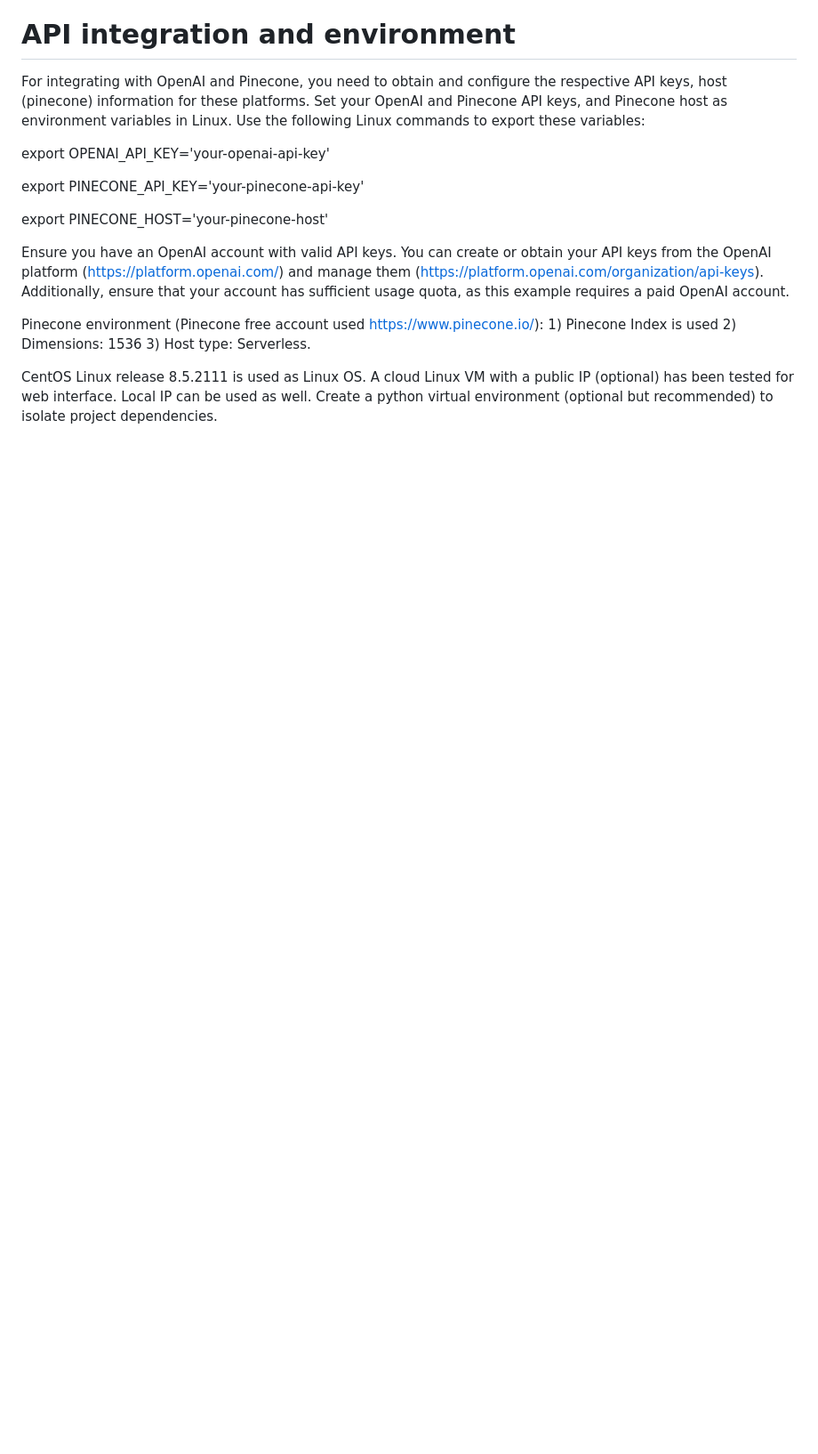
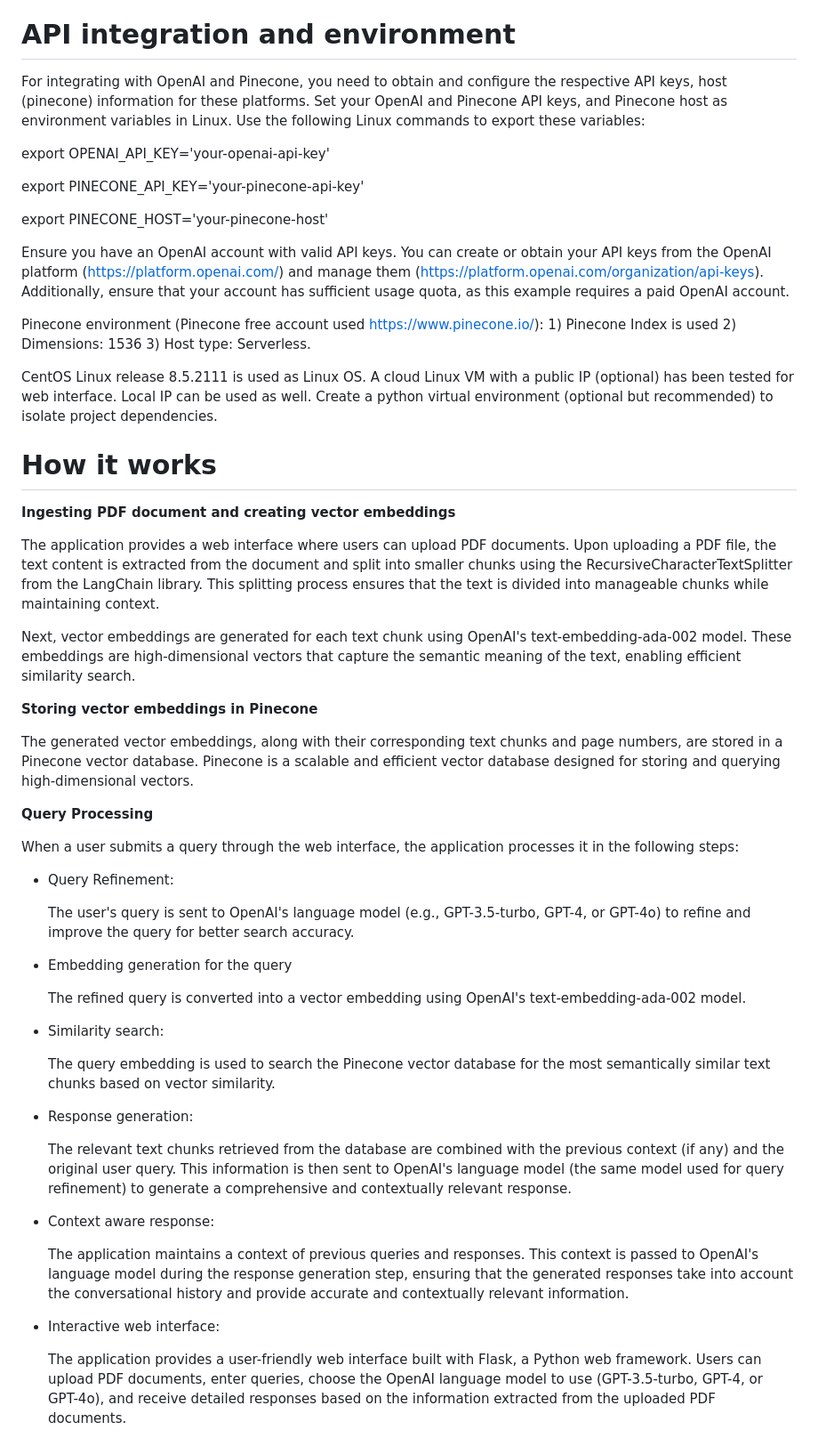
Before and after one commit to mmr116/document-search-using-vector-embeddings-openai-rag, a Markdown page: README.md, the part around the change. Shown: that part at 89% size. GitHub-like rendering; blank space fills up the shorter version.

```diff
--- a/README.md
+++ b/README.md
@@ -51,3 +51,43 @@ Ensure you have an OpenAI account with valid API keys. You can create or obtain
 Pinecone environment (Pinecone free account used https://www.pinecone.io/): 1) Pinecone Index is used 2) Dimensions: 1536 3) Host type: Serverless.
 
 CentOS Linux release 8.5.2111 is used as Linux OS. A cloud Linux VM with a public IP (optional) has been tested for web interface. Local IP can be used as well. Create a python virtual environment (optional but recommended) to isolate project dependencies.
+
+# How it works
+
+**Ingesting PDF document and creating vector embeddings**
+
+The application provides a web interface where users can upload PDF documents. Upon uploading a PDF file, the text content is extracted from the document and split into smaller chunks using the RecursiveCharacterTextSplitter from the LangChain library. This splitting process ensures that the text is divided into manageable chunks while maintaining context.
+
+Next, vector embeddings are generated for each text chunk using OpenAI's text-embedding-ada-002 model. These embeddings are high-dimensional vectors that capture the semantic meaning of the text, enabling efficient similarity search.
+
+**Storing vector embeddings in Pinecone**
+
+The generated vector embeddings, along with their corresponding text chunks and page numbers, are stored in a Pinecone vector database. Pinecone is a scalable and efficient vector database designed for storing and querying high-dimensional vectors.
+
+**Query Processing**
+
+When a user submits a query through the web interface, the application processes it in the following steps:
+
+- Query Refinement:
+
+  The user's query is sent to OpenAI's language model (e.g., GPT-3.5-turbo, GPT-4, or GPT-4o) to refine and improve the query for better search accuracy.
+
+- Embedding generation for the query
+
+  The refined query is converted into a vector embedding using OpenAI's text-embedding-ada-002 model.
+
+- Similarity search:
+
+  The query embedding is used to search the Pinecone vector database for the most semantically similar text chunks based on vector similarity.
+
+- Response generation:
+
+  The relevant text chunks retrieved from the database are combined with the previous context (if any) and the original user query. This information is then sent to OpenAI's language model (the same model used for query refinement) to generate a comprehensive and contextually relevant response.
+
+- Context aware response:
+
+  The application maintains a context of previous queries and responses. This context is passed to OpenAI's language model during the response generation step, ensuring that the generated responses take into account the conversational history and provide accurate and contextually relevant information.
+
+- Interactive web interface:
+
+  The application provides a user-friendly web interface built with Flask, a Python web framework. Users can upload PDF documents, enter queries, choose the OpenAI language model to use (GPT-3.5-turbo, GPT-4, or GPT-4o), and receive detailed responses based on the information extracted from the uploaded PDF documents.
```
